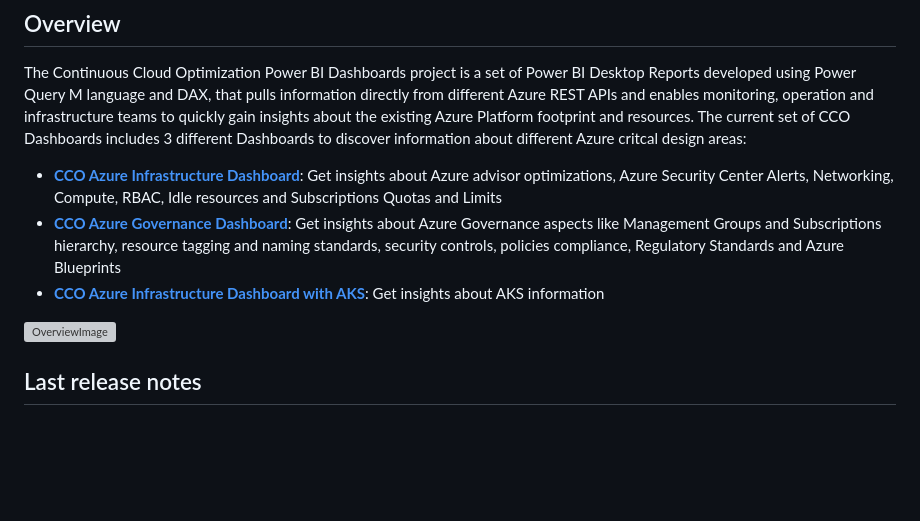
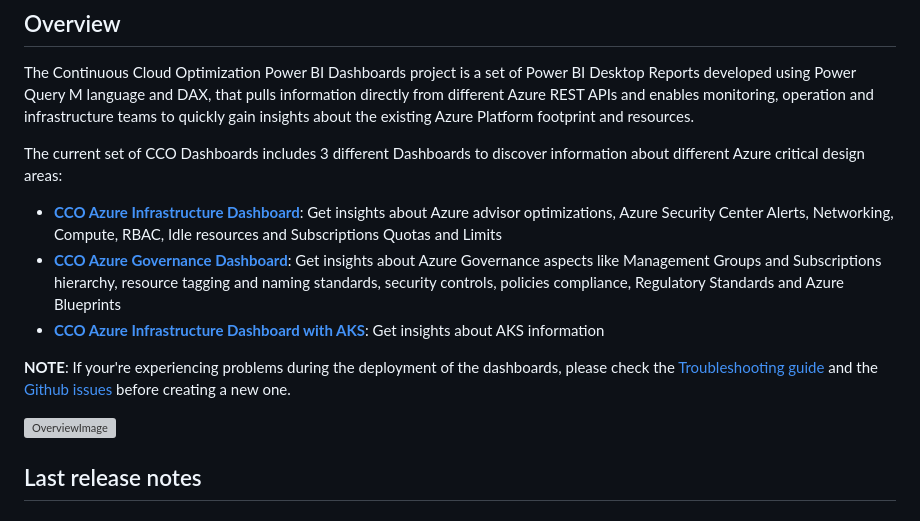
Before and after one commit to Azure/CCOInsights, a Markdown page: README.md, the part around the change. Rendered like a GitHub page; blank space fills up the shorter version; grey boxes are pictures that could not be loaded.

```diff
--- a/README.md
+++ b/README.md
@@ -16,13 +16,19 @@
 ## Overview
 
 The Continuous Cloud Optimization Power BI Dashboards project is a set of Power BI Desktop Reports developed using Power Query M language and DAX, that pulls information directly from different Azure REST APIs and enables monitoring, operation and infrastructure teams to quickly gain insights about the existing Azure Platform footprint and resources.
-The current set of CCO Dashboards includes 3 different Dashboards to discover information about different Azure critcal design areas:
+
+The current set of CCO Dashboards includes 3 different Dashboards to discover information about different Azure critical design areas:
 
 - [**CCO Azure Infrastructure Dashboard**](/dashboards/CCODashboard-Infra/InfraDeploymentGuide.md): Get insights about Azure advisor optimizations, Azure Security Center Alerts, Networking, Compute, RBAC, Idle resources and Subscriptions Quotas and Limits
 - [**CCO Azure Governance Dashboard**](/dashboards/CCODashboard-Governance/GovernanceDeploymentGuide.md): Get insights about Azure Governance aspects like Management Groups and Subscriptions hierarchy, resource tagging and naming standards, security controls, policies compliance, Regulatory Standards and Azure Blueprints
 - [**CCO Azure Infrastructure Dashboard with AKS**](/dashboards/CCODashboard-Infra/InfraDeploymentGuide.md): Get insights about AKS information
 
+**NOTE**: If your're experiencing problems during the deployment of the dashboards, please check the [Troubleshooting guide](https://github.com/Azure/ccodashboard/blob/EarlyAdopters/install/TroubleshootingGuide.md) and the [Github issues](https://github.com/Azure/ccodashboard/issues?q=is%3Aissue) before creating a new one.
+
+
 ![OverviewImage](/install/images/OverviewImage.png)
+
+
 
 ## Last release notes
 
```
Also changed, not shown: install/TroubleshootingGuide.md (+7 -1 lines), install/images/RelationshipsModelGovernance.PNG (added), install/images/RelationshipsModelInfrastructure.PNG (added).
